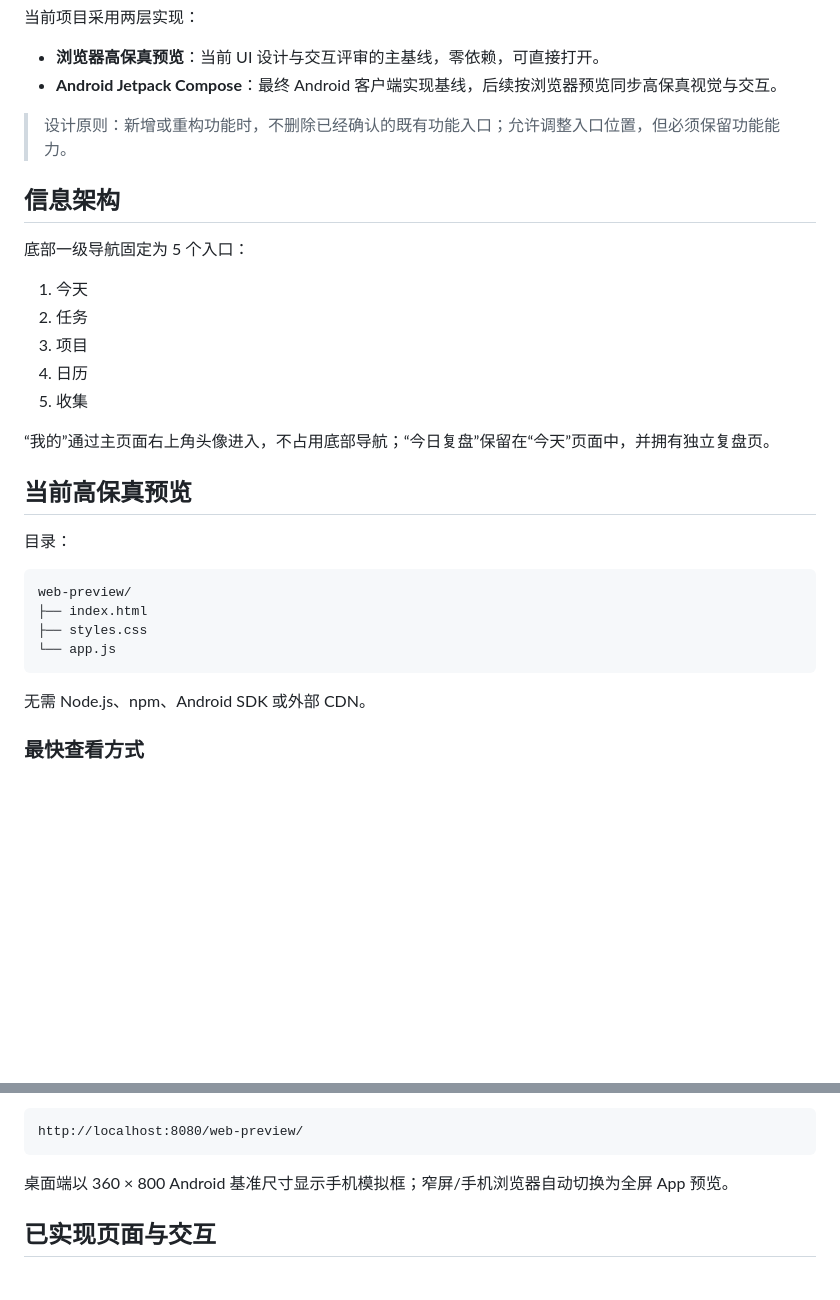
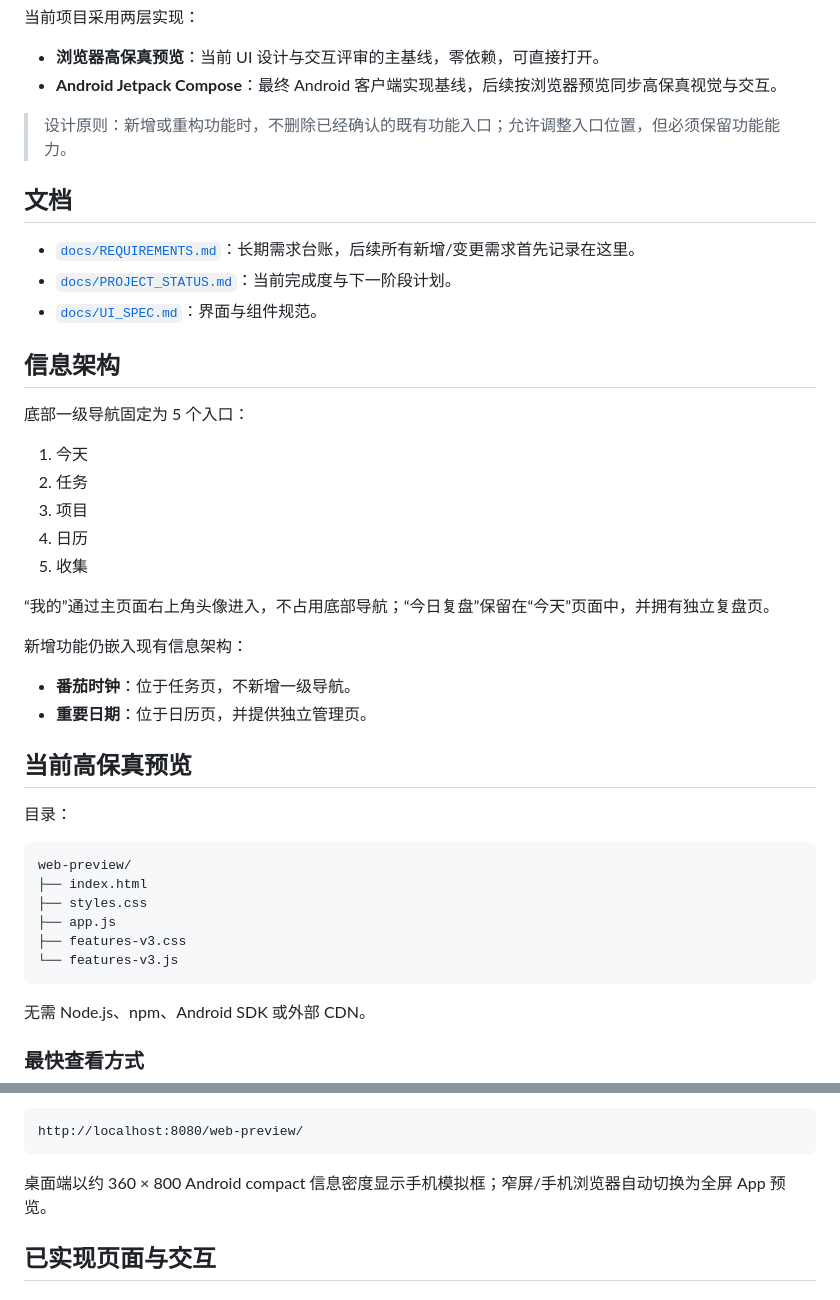
Before and after one commit to LifeTraceManage/LifeTrace-excute, a Markdown page: README.md, 2 parts joined by grey strips. Rendered like a GitHub page; blank space fills up the shorter version.

````diff
--- a/README.md
+++ b/README.md
@@ -8,6 +8,12 @@ LifeTrace Execute 是 LifeTrace 的独立执行中心客户端，面向日常任
 - **Android Jetpack Compose**：最终 Android 客户端实现基线，后续按浏览器预览同步高保真视觉与交互。
 
 > 设计原则：新增或重构功能时，不删除已经确认的既有功能入口；允许调整入口位置，但必须保留功能能力。
+
+## 文档
+
+- [`docs/REQUIREMENTS.md`](docs/REQUIREMENTS.md)：长期需求台账，后续所有新增/变更需求首先记录在这里。
+- [`docs/PROJECT_STATUS.md`](docs/PROJECT_STATUS.md)：当前完成度与下一阶段计划。
+- [`docs/UI_SPEC.md`](docs/UI_SPEC.md)：界面与组件规范。
 
 ## 信息架构
 
@@ -21,6 +27,11 @@ LifeTrace Execute 是 LifeTrace 的独立执行中心客户端，面向日常任
 
 “我的”通过主页面右上角头像进入，不占用底部导航；“今日复盘”保留在“今天”页面中，并拥有独立复盘页。
 
+新增功能仍嵌入现有信息架构：
+
+- **番茄时钟**：位于任务页，不新增一级导航。
+- **重要日期**：位于日历页，并提供独立管理页。
+
 ## 当前高保真预览
 
 目录：
@@ -29,7 +40,9 @@ LifeTrace Execute 是 LifeTrace 的独立执行中心客户端，面向日常任
 web-preview/
 ├── index.html
 ├── styles.css
-└── app.js
+├── app.js
+├── features-v3.css
+└── features-v3.js
 ```
 
 无需 Node.js、npm、Android SDK 或外部 CDN。
@@ -54,7 +67,7 @@ python -m http.server 8080
 http://localhost:8080/web-preview/
 ```
 
-桌面端以 360 × 800 Android 基准尺寸显示手机模拟框；窄屏/手机浏览器自动切换为全屏 App 预览。
+桌面端以约 360 × 800 Android compact 信息密度显示手机模拟框；窄屏/手机浏览器自动切换为全屏 App 预览。
 
 ## 已实现页面与交互
 
````
Also changed, not shown: other parts of README.md (+31 -9 lines).
